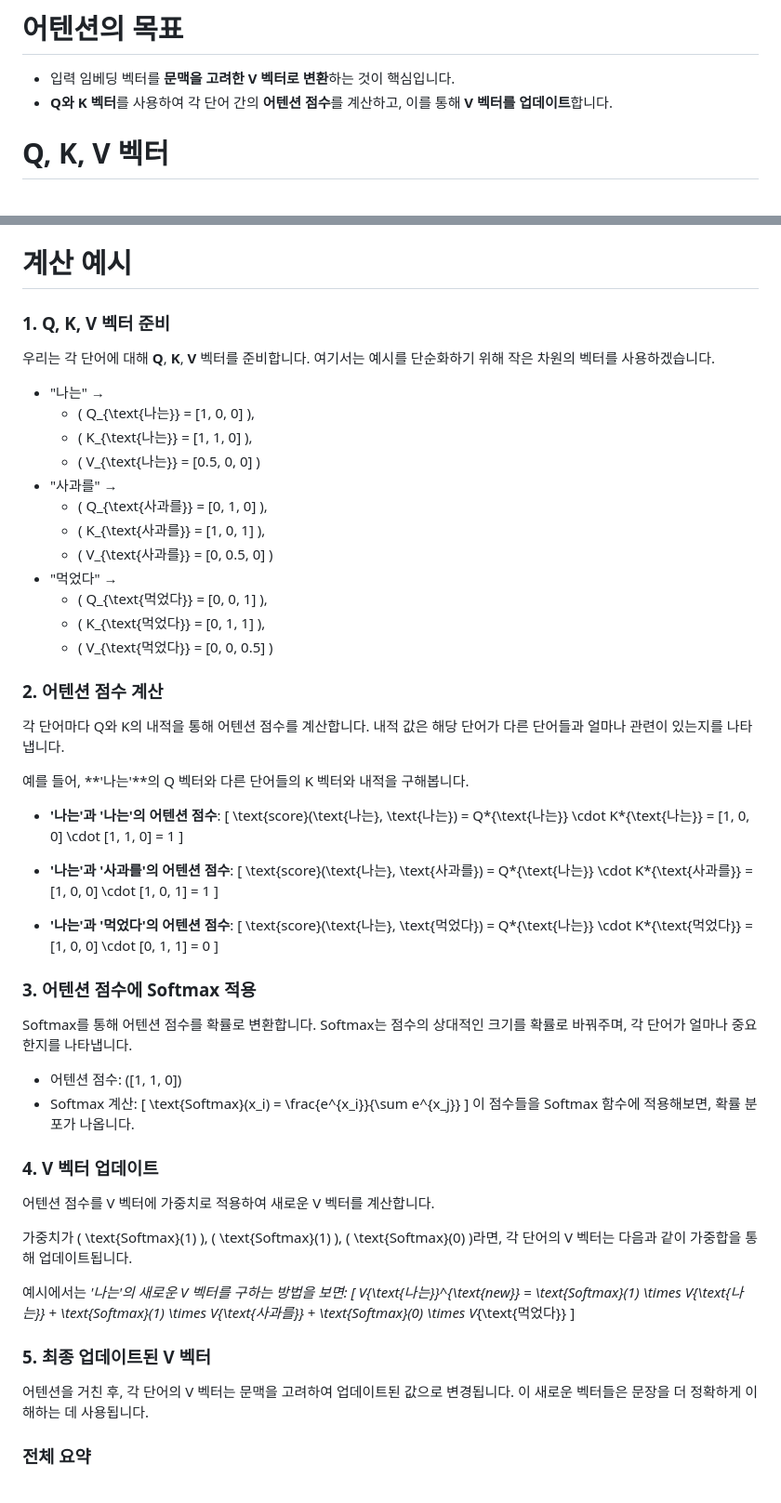
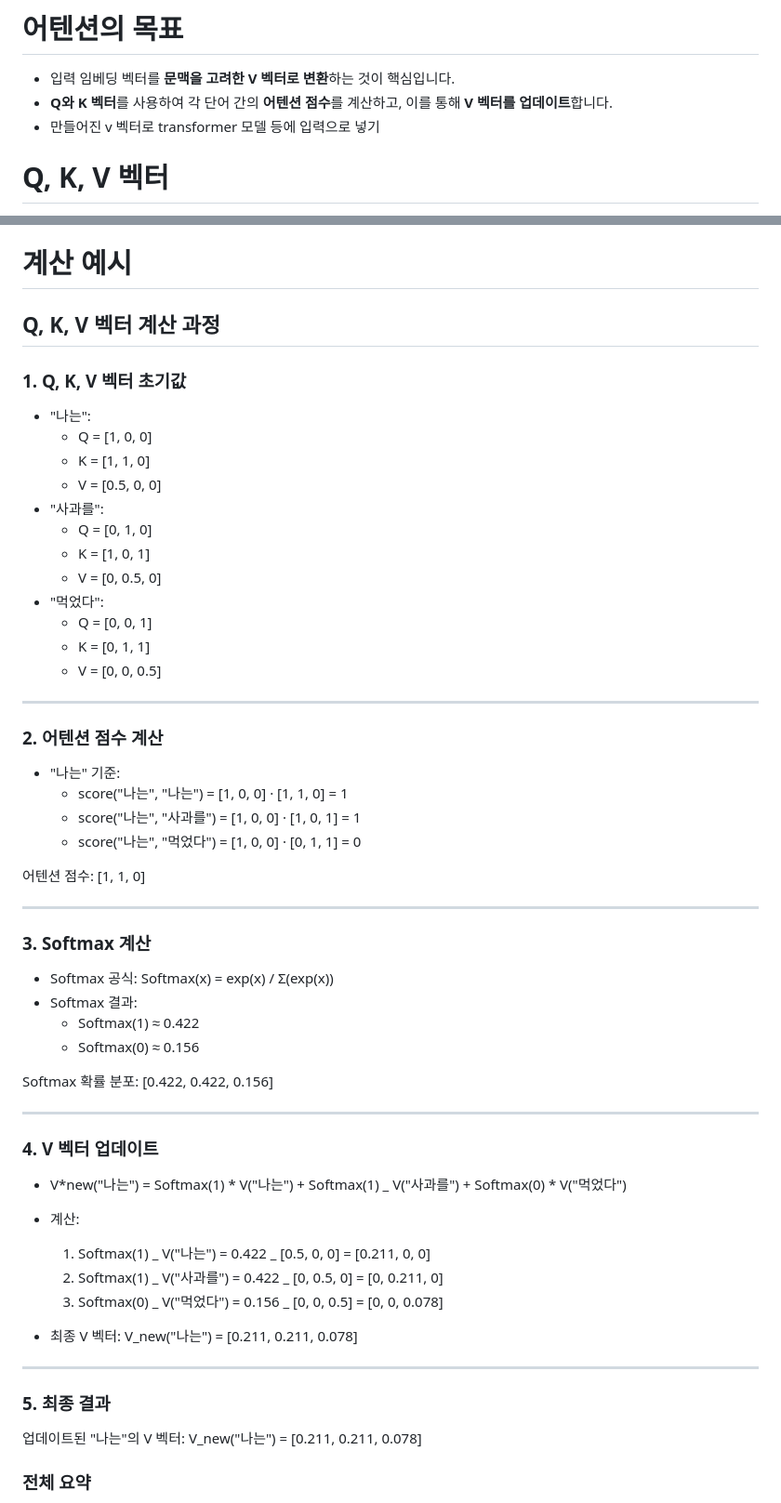
Before and after one commit to mynspluto/dev-log, a Markdown page: ai/attention.md, 2 parts joined by grey strips. Shown at 93% size. Drawn GitHub-style.

Commit message:
attention 계산 예시

```diff
--- a/ai/attention.md
+++ b/ai/attention.md
@@ -2,6 +2,7 @@
 
 - 입력 임베딩 벡터를 **문맥을 고려한 V 벡터로 변환**하는 것이 핵심입니다.
 - **Q와 K 벡터**를 사용하여 각 단어 간의 **어텐션 점수**를 계산하고, 이를 통해 **V 벡터를 업데이트**합니다.
+- 만들어진 v 벡터로 transformer 모델 등에 입력으로 넣기
 
 # Q, K, V 벡터
 
@@ -29,69 +30,65 @@
 
 # 계산 예시
 
-### 1. Q, K, V 벡터 준비
+## Q, K, V 벡터 계산 과정
 
-우리는 각 단어에 대해 **Q**, **K**, **V** 벡터를 준비합니다. 여기서는 예시를 단순화하기 위해 작은 차원의 벡터를 사용하겠습니다.
+### 1. Q, K, V 벡터 초기값
 
-- "나는" →
-  - \( Q\_{\text{나는}} = [1, 0, 0] \),
-  - \( K\_{\text{나는}} = [1, 1, 0] \),
-  - \( V\_{\text{나는}} = [0.5, 0, 0] \)
-- "사과를" →
-  - \( Q\_{\text{사과를}} = [0, 1, 0] \),
-  - \( K\_{\text{사과를}} = [1, 0, 1] \),
-  - \( V\_{\text{사과를}} = [0, 0.5, 0] \)
-- "먹었다" →
-  - \( Q\_{\text{먹었다}} = [0, 0, 1] \),
-  - \( K\_{\text{먹었다}} = [0, 1, 1] \),
-  - \( V\_{\text{먹었다}} = [0, 0, 0.5] \)
+- "나는":
+  - Q = [1, 0, 0]
+  - K = [1, 1, 0]
+  - V = [0.5, 0, 0]
+- "사과를":
+  - Q = [0, 1, 0]
+  - K = [1, 0, 1]
+  - V = [0, 0.5, 0]
+- "먹었다":
+  - Q = [0, 0, 1]
+  - K = [0, 1, 1]
+  - V = [0, 0, 0.5]
+
+---
 
 ### 2. 어텐션 점수 계산
 
-각 단어마다 Q와 K의 내적을 통해 어텐션 점수를 계산합니다. 내적 값은 해당 단어가 다른 단어들과 얼마나 관련이 있는지를 나타냅니다.
+- "나는" 기준:
+  - score("나는", "나는") = [1, 0, 0] · [1, 1, 0] = 1
+  - score("나는", "사과를") = [1, 0, 0] · [1, 0, 1] = 1
+  - score("나는", "먹었다") = [1, 0, 0] · [0, 1, 1] = 0
 
-예를 들어, **'나는'**의 Q 벡터와 다른 단어들의 K 벡터와 내적을 구해봅니다.
+어텐션 점수: [1, 1, 0]
 
-- **'나는'과 '나는'의 어텐션 점수**:
-  \[
-  \text{score}(\text{나는}, \text{나는}) = Q*{\text{나는}} \cdot K*{\text{나는}} = [1, 0, 0] \cdot [1, 1, 0] = 1
-  \]
+---
 
-- **'나는'과 '사과를'의 어텐션 점수**:
-  \[
-  \text{score}(\text{나는}, \text{사과를}) = Q*{\text{나는}} \cdot K*{\text{사과를}} = [1, 0, 0] \cdot [1, 0, 1] = 1
-  \]
+### 3. Softmax 계산
 
-- **'나는'과 '먹었다'의 어텐션 점수**:
-  \[
-  \text{score}(\text{나는}, \text{먹었다}) = Q*{\text{나는}} \cdot K*{\text{먹었다}} = [1, 0, 0] \cdot [0, 1, 1] = 0
-  \]
+- Softmax 공식: Softmax(x) = exp(x) / Σ(exp(x))
+- Softmax 결과:
+  - Softmax(1) ≈ 0.422
+  - Softmax(0) ≈ 0.156
 
-### 3. 어텐션 점수에 Softmax 적용
+Softmax 확률 분포: [0.422, 0.422, 0.156]
 
-Softmax를 통해 어텐션 점수를 확률로 변환합니다. Softmax는 점수의 상대적인 크기를 확률로 바꿔주며, 각 단어가 얼마나 중요한지를 나타냅니다.
-
-- 어텐션 점수: \([1, 1, 0]\)
-- Softmax 계산:
-  \[
-  \text{Softmax}(x_i) = \frac{e^{x_i}}{\sum e^{x_j}}
-  \]
-  이 점수들을 Softmax 함수에 적용해보면, 확률 분포가 나옵니다.
+---
 
 ### 4. V 벡터 업데이트
 
-어텐션 점수를 V 벡터에 가중치로 적용하여 새로운 V 벡터를 계산합니다.
+- V*new("나는") = Softmax(1) * V("나는") + Softmax(1) \_ V("사과를") + Softmax(0) \* V("먹었다")
+- 계산:
 
-가중치가 \( \text{Softmax}(1) \), \( \text{Softmax}(1) \), \( \text{Softmax}(0) \)라면, 각 단어의 V 벡터는 다음과 같이 가중합을 통해 업데이트됩니다.
+  1. Softmax(1) _ V("나는") = 0.422 _ [0.5, 0, 0] = [0.211, 0, 0]
+  2. Softmax(1) _ V("사과를") = 0.422 _ [0, 0.5, 0] = [0, 0.211, 0]
+  3. Softmax(0) _ V("먹었다") = 0.156 _ [0, 0, 0.5] = [0, 0, 0.078]
 
-예시에서는 **'나는'**의 새로운 V 벡터를 구하는 방법을 보면:
-\[
-V*{\text{나는}}^{\text{new}} = \text{Softmax}(1) \times V*{\text{나는}} + \text{Softmax}(1) \times V*{\text{사과를}} + \text{Softmax}(0) \times V*{\text{먹었다}}
-\]
+- 최종 V 벡터:
+  V_new("나는") = [0.211, 0.211, 0.078]
 
-### 5. 최종 업데이트된 V 벡터
+---
 
-어텐션을 거친 후, 각 단어의 V 벡터는 문맥을 고려하여 업데이트된 값으로 변경됩니다. 이 새로운 벡터들은 문장을 더 정확하게 이해하는 데 사용됩니다.
+### 5. 최종 결과
+
+업데이트된 "나는"의 V 벡터:
+V_new("나는") = [0.211, 0.211, 0.078]
 
 ### 전체 요약
 
```
